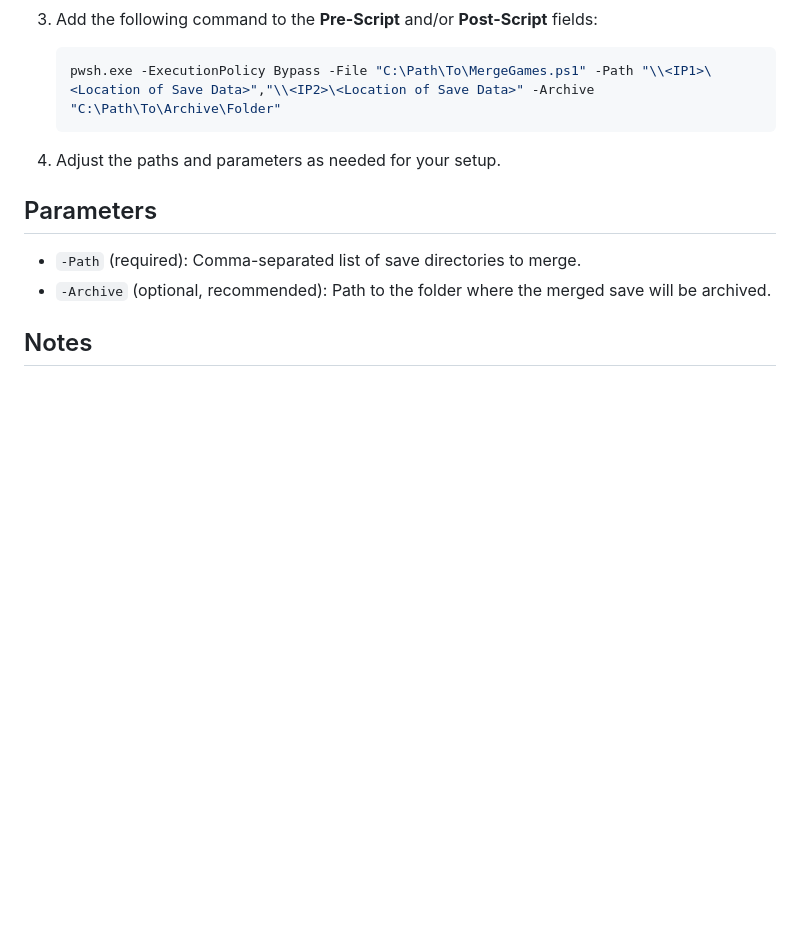
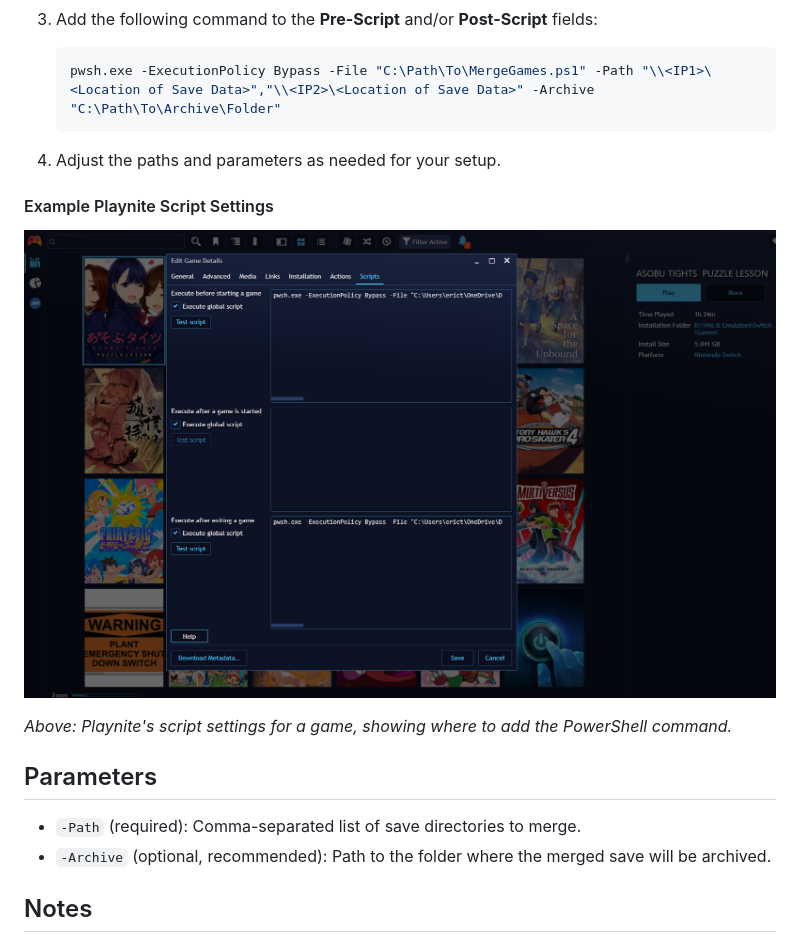
Before and after one commit to erictbar/Merge-Game-Saves, a Markdown page: README.md, the part around the change. GitHub-like rendering; pictures changed too: example_playnite.png (added); blank space fills up the shorter version.

Commit message:
Add example image  to README

```diff
--- a/README.md
+++ b/README.md
@@ -43,9 +43,16 @@ You can configure Playnite to run this script automatically before and after lau
 
 4. Adjust the paths and parameters as needed for your setup.
 
+#### Example Playnite Script Settings
+
+![Example Playnite Script Settings](example_playnite.png)
+
+*Above: Playnite's script settings for a game, showing where to add the PowerShell command.*
+
 ## Parameters
 - `-Path` (required): Comma-separated list of save directories to merge.
 - `-Archive` (optional, recommended): Path to the folder where the merged save will be archived.
+
 
 ## Notes
 - Ensure network paths are accessible and you have the necessary permissions.
```
